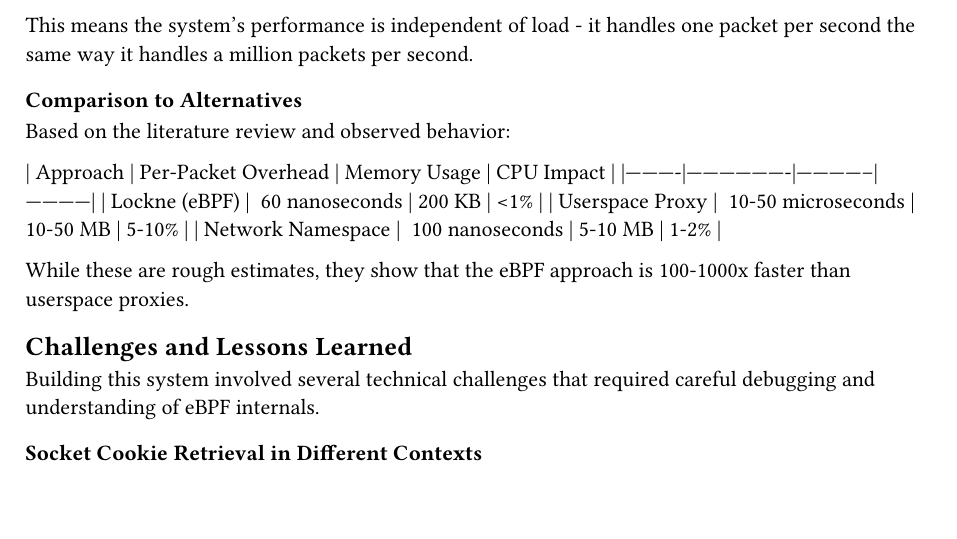
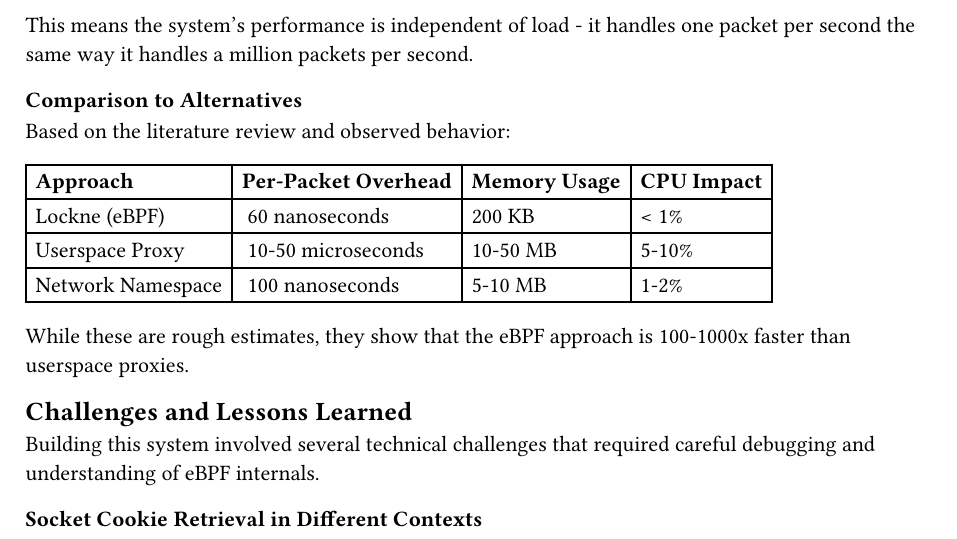
Before and after one commit to artogahr/lockne, a Typst document (thesis/chapters/04-practical-part.typ): part of page 13 of 17, cut so that both start at the same text, the shorter picture padded with empty space. Compiled offline with Typst 0.15.

Commit message:
Thesis formatting updates

```diff
--- a/thesis/chapters/04-practical-part.typ
+++ b/thesis/chapters/04-practical-part.typ
@@ -626,11 +626,17 @@ This means the system's performance is independent of load - it handles one pack
 
 Based on the literature review and observed behavior:
 
-| Approach | Per-Packet Overhead | Memory Usage | CPU Impact |
-|----------|-------------------|--------------|------------|
-| Lockne (eBPF) | ~60 nanoseconds | 200 KB | \<1% |
-| Userspace Proxy | ~10-50 microseconds | 10-50 MB | 5-10% |
-| Network Namespace | ~100 nanoseconds | 5-10 MB | 1-2% |
+#table(
+  columns: 4,
+  align: (left, left, left, left),
+  table.hline(),
+  [*Approach*], [*Per-Packet Overhead*], [*Memory Usage*], [*CPU Impact*],
+  table.hline(),
+  [Lockne (eBPF)], [~60 nanoseconds], [200 KB], [< 1%],
+  [Userspace Proxy], [~10-50 microseconds], [10-50 MB], [5-10%],
+  [Network Namespace], [~100 nanoseconds], [5-10 MB], [1-2%],
+  table.hline(),
+)
 
 While these are rough estimates, they show that the eBPF approach is 100-1000x faster than userspace proxies.
 
```
Also changed, not shown: thesis/master_thesis.typ (+1 -0 lines), thesis/master_thesis.pdf, thesis/chapters/04-practical-part.typ (8 more changed lines).
